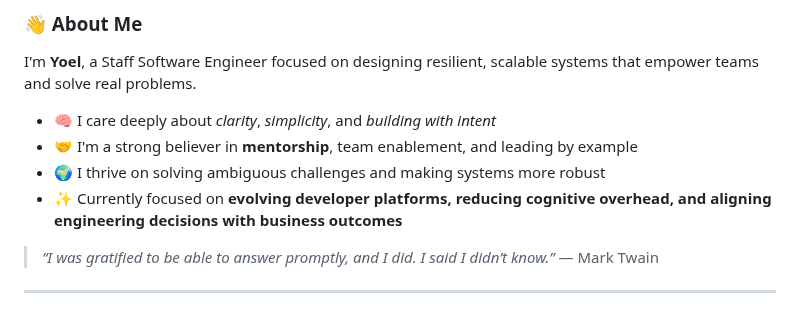
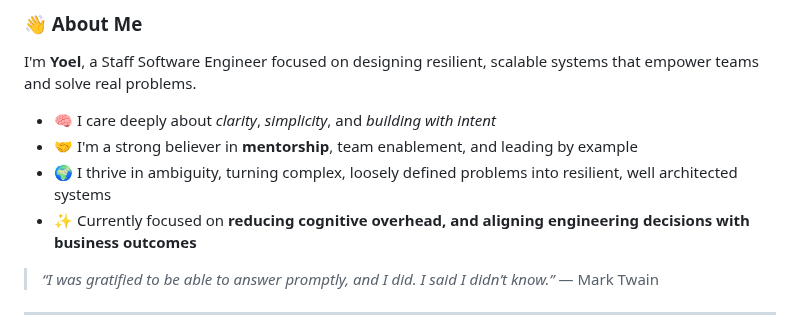
Before and after one commit to yoel0/yoel0, a Markdown page: README.md, the part around one of its changes. Drawn GitHub-style.

```diff
--- a/README.md
+++ b/README.md
@@ -16,8 +16,8 @@ I'm **Yoel**, a Staff Software Engineer focused on designing resilient, scalable
 
 - 🧠 I care deeply about *clarity*, *simplicity*, and *building with intent*
 - 🤝 I'm a strong believer in **mentorship**, team enablement, and leading by example
-- 🌍 I thrive on solving ambiguous challenges and making systems more robust
-- ✨ Currently focused on **evolving developer platforms, reducing cognitive overhead, and aligning engineering decisions with business outcomes**
+- 🌍 I thrive in ambiguity, turning complex, loosely defined problems into resilient, well architected systems
+- ✨ Currently focused on **reducing cognitive overhead, and aligning engineering decisions with business outcomes**
 
 > *“I was gratified to be able to answer promptly, and I did. I said I didn’t know.”* — Mark Twain
 
```
Also changed, not shown: other parts of README.md (+2 -2 lines).
